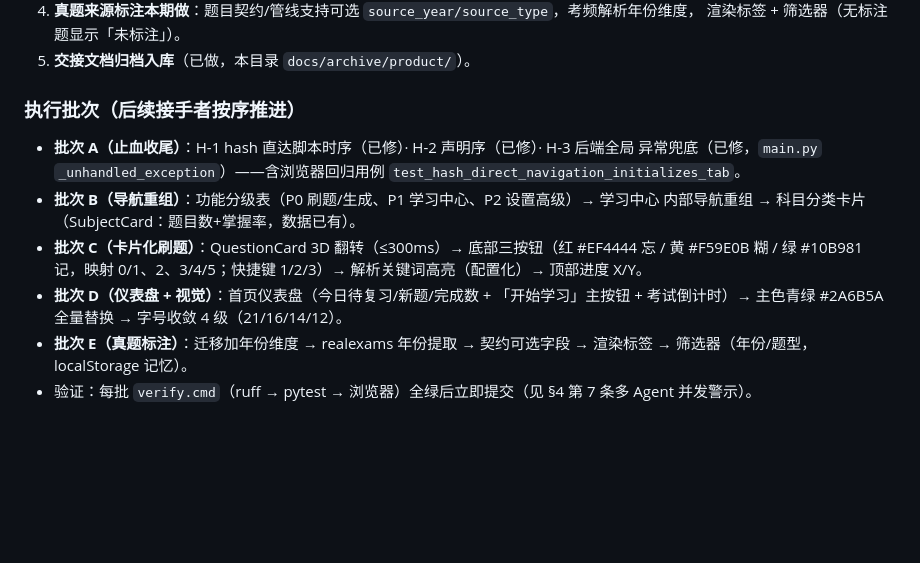
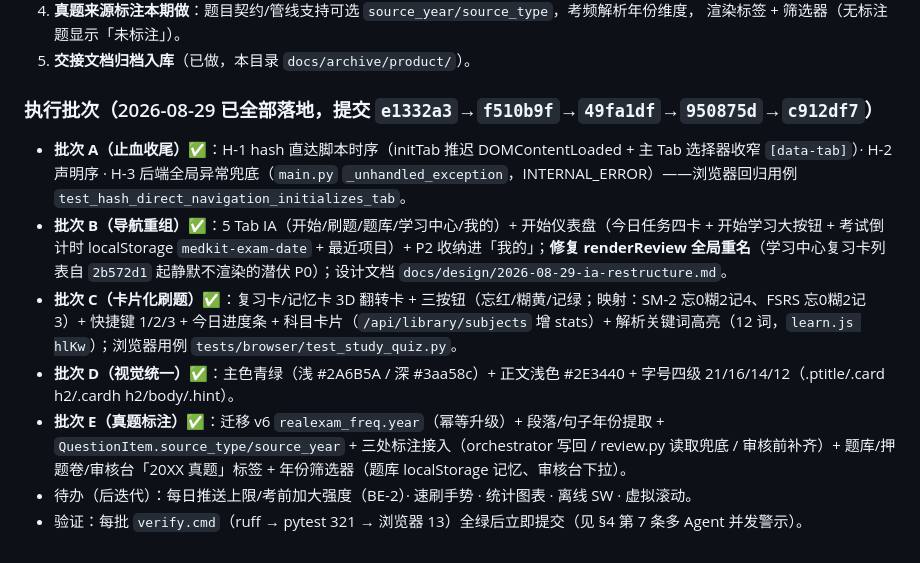
Before and after one commit to 2710074390-cyber/medkit, a Markdown page: docs/AGENT_HANDOFF.md, the part around the change. Drawn GitHub-style; blank space fills up the shorter version.

```diff
--- a/docs/AGENT_HANDOFF.md
+++ b/docs/AGENT_HANDOFF.md
@@ -123,16 +123,12 @@ add_teacher_items 幂等落库（source='teacher'，sha1 id 幂等）
    渲染标签 + 筛选器（无标注题显示「未标注」）。
 5. **交接文档归档入库**（已做，本目录 `docs/archive/product/`）。
 
-### 执行批次（后续接手者按序推进）
+### 执行批次（2026-08-29 已全部落地，提交 `e1332a3`→`f510b9f`→`49fa1df`→`950875d`→`c912df7`）
 
-- **批次 A（止血收尾）**：H-1 hash 直达脚本时序（已修）· H-2 声明序（已修）· H-3 后端全局
-  异常兜底（已修，`main.py` `_unhandled_exception`）——含浏览器回归用例 `test_hash_direct_navigation_initializes_tab`。
-- **批次 B（导航重组）**：功能分级表（P0 刷题/生成、P1 学习中心、P2 设置高级）→ 学习中心
-  内部导航重组 → 科目分类卡片（SubjectCard：题目数+掌握率，数据已有）。
-- **批次 C（卡片化刷题）**：QuestionCard 3D 翻转（≤300ms）→ 底部三按钮（红 #EF4444 忘 / 黄
-  #F59E0B 糊 / 绿 #10B981 记，映射 0/1、2、3/4/5；快捷键 1/2/3）→ 解析关键词高亮（配置化）→ 顶部进度 X/Y。
-- **批次 D（仪表盘 + 视觉）**：首页仪表盘（今日待复习/新题/完成数 + 「开始学习」主按钮 +
-  考试倒计时）→ 主色青绿 #2A6B5A 全量替换 → 字号收敛 4 级（21/16/14/12）。
-- **批次 E（真题标注）**：迁移加年份维度 → realexams 年份提取 → 契约可选字段 →
-  渲染标签 → 筛选器（年份/题型，localStorage 记忆）。
-- 验证：每批 `verify.cmd`（ruff → pytest → 浏览器）全绿后立即提交（见 §4 第 7 条多 Agent 并发警示）。
+- **批次 A（止血收尾）✅**：H-1 hash 直达脚本时序（initTab 推迟 DOMContentLoaded + 主 Tab 选择器收窄 `[data-tab]`）· H-2 声明序 · H-3 后端全局异常兜底（`main.py` `_unhandled_exception`，INTERNAL_ERROR）——浏览器回归用例 `test_hash_direct_navigation_initializes_tab`。
+- **批次 B（导航重组）✅**：5 Tab IA（开始/刷题/题库/学习中心/我的）+ 开始仪表盘（今日任务四卡 + 开始学习大按钮 + 考试倒计时 localStorage `medkit-exam-date` + 最近项目）+ P2 收纳进「我的」；**修复 renderReview 全局重名**（学习中心复习卡列表自 `2b572d1` 起静默不渲染的潜伏 P0）；设计文档 `docs/design/2026-08-29-ia-restructure.md`。
+- **批次 C（卡片化刷题）✅**：复习卡/记忆卡 3D 翻转卡 + 三按钮（忘红/糊黄/记绿；映射：SM-2 忘0糊2记4、FSRS 忘0糊2记3）+ 快捷键 1/2/3 + 今日进度条 + 科目卡片（`/api/library/subjects` 增 stats）+ 解析关键词高亮（12 词，`learn.js hlKw`）；浏览器用例 `tests/browser/test_study_quiz.py`。
+- **批次 D（视觉统一）✅**：主色青绿（浅 #2A6B5A / 深 #3aa58c）+ 正文浅色 #2E3440 + 字号四级 21/16/14/12（.ptitle/.card h2/.cardh h2/body/.hint）。
+- **批次 E（真题标注）✅**：迁移 v6 `realexam_freq.year`（幂等升级）+ 段落/句子年份提取 + `QuestionItem.source_type/source_year` + 三处标注接入（orchestrator 写回 / review.py 读取兜底 / 审核前补齐）+ 题库/押题卷/审核台「20XX 真题」标签 + 年份筛选器（题库 localStorage 记忆、审核台下拉）。
+- 待办（后迭代）：每日推送上限/考前加大强度（BE-2）· 速刷手势 · 统计图表 · 离线 SW · 虚拟滚动。
+- 验证：每批 `verify.cmd`（ruff → pytest 321 → 浏览器 13）全绿后立即提交（见 §4 第 7 条多 Agent 并发警示）。
```
Also changed, not shown: docs/reviews/gap-audit-prd-2026-08-29.md (+17 -0 lines).
